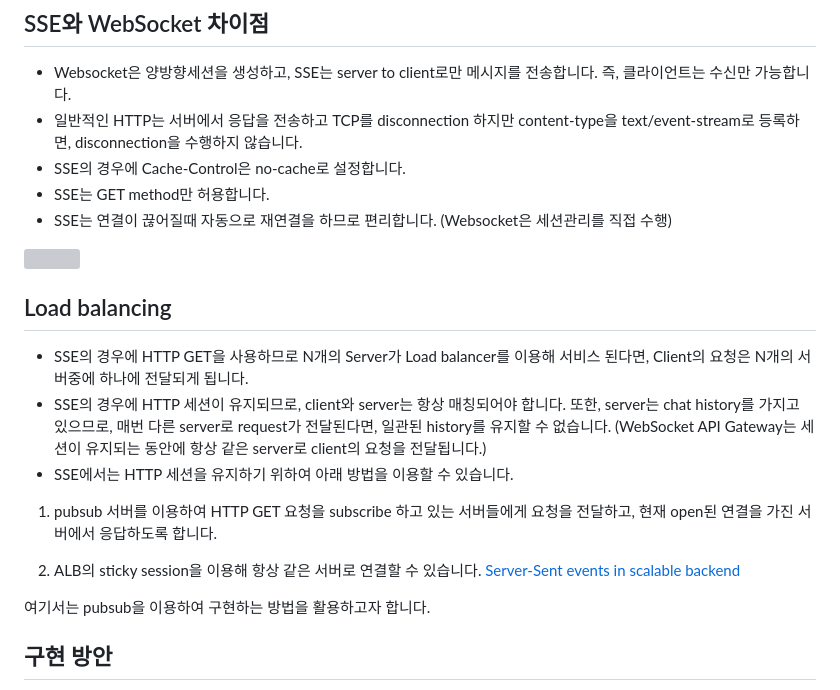
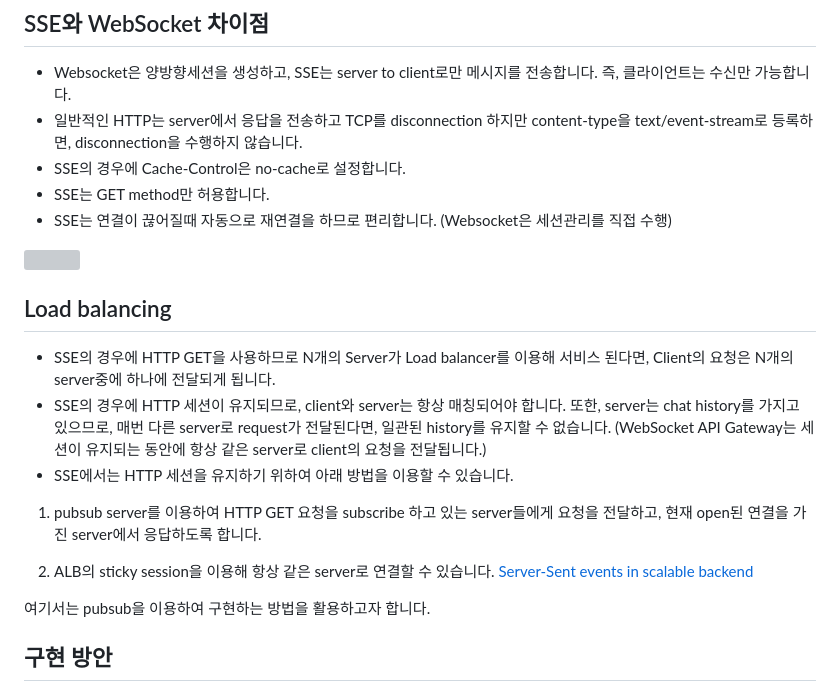
Before and after one commit to kyopark2014/sse-stream-using-serverless, a Markdown page: README.md, the part around the change. Drawn GitHub-style; grey boxes are pictures that could not be loaded.

```diff
--- a/README.md
+++ b/README.md
@@ -3,7 +3,7 @@
 ## SSE와 WebSocket 차이점
 
 - Websocket은 양방향세션을 생성하고, SSE는 server to client로만 메시지를 전송합니다. 즉, 클라이언트는 수신만 가능합니다.
-- 일반적인 HTTP는 서버에서 응답을 전송하고 TCP를 disconnection 하지만 content-type을 text/event-stream로 등록하면, disconnection을 수행하지 않습니다.
+- 일반적인 HTTP는 server에서 응답을 전송하고 TCP를 disconnection 하지만 content-type을 text/event-stream로 등록하면, disconnection을 수행하지 않습니다.
 - SSE의 경우에 Cache-Control은 no-cache로 설정합니다.
 - SSE는 GET method만 허용합니다.
 - SSE는 연결이 끊어질때 자동으로 재연결을 하므로 편리합니다. (Websocket은 세션관리를 직접 수행)
@@ -13,13 +13,13 @@
 
 ## Load balancing
 
-- SSE의 경우에 HTTP GET을 사용하므로 N개의 Server가 Load balancer를 이용해 서비스 된다면, Client의 요청은 N개의 서버중에 하나에 전달되게 됩니다.
+- SSE의 경우에 HTTP GET을 사용하므로 N개의 Server가 Load balancer를 이용해 서비스 된다면, Client의 요청은 N개의 server중에 하나에 전달되게 됩니다.
 - SSE의 경우에 HTTP 세션이 유지되므로, client와 server는 항상 매칭되어야 합니다. 또한, server는 chat history를 가지고 있으므로, 매번 다른 server로 request가 전달된다면, 일관된 history를 유지할 수 없습니다. (WebSocket API Gateway는 세션이 유지되는 동안에 항상 같은 server로 client의 요청을 전달됩니다.)
 - SSE에서는 HTTP 세션을 유지하기 위하여 아래 방법을 이용할 수 있습니다.
 
-1) pubsub 서버를 이용하여 HTTP GET 요청을 subscribe 하고 있는 서버들에게 요청을 전달하고, 현재 open된 연결을 가진 서버에서 응답하도록 합니다.
+1) pubsub server를 이용하여 HTTP GET 요청을 subscribe 하고 있는 server들에게 요청을 전달하고, 현재 open된 연결을 가진 server에서 응답하도록 합니다.
 
-2) ALB의 sticky session을 이용해 항상 같은 서버로 연결할 수 있습니다. [Server-Sent events in scalable backend](https://stackoverflow.com/questions/30458969/server-sent-events-in-scalable-backend)
+2) ALB의 sticky session을 이용해 항상 같은 server로 연결할 수 있습니다. [Server-Sent events in scalable backend](https://stackoverflow.com/questions/30458969/server-sent-events-in-scalable-backend)
 
 여기서는 pubsub을 이용하여 구현하는 방법을 활용하고자 합니다.
 
```
